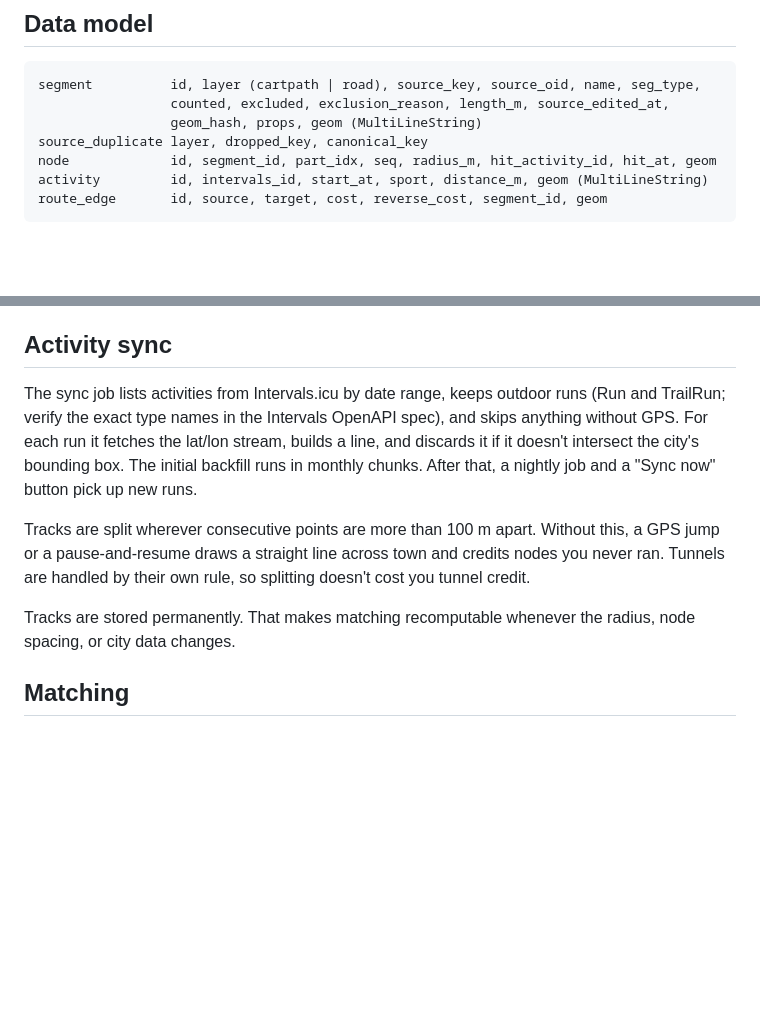
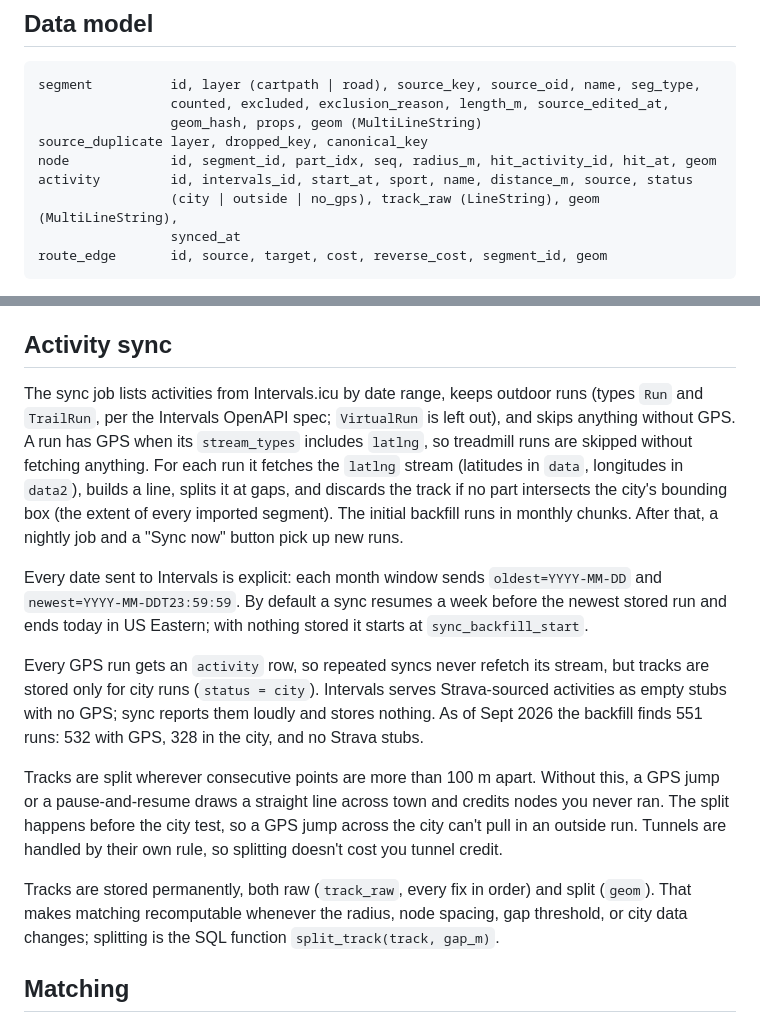
Before and after one commit to cailloux/run-ptc, a Markdown page: docs/PLAN.md, 2 parts joined by grey strips. Drawn GitHub-style; blank space fills up the shorter version.

Commit message:
Document activity sync as built
Records the verified stream shape, the GPS and Strava-stub rules, the
explicit date windows, the bounding-box test on split tracks, and the
raw/split track storage, plus the sync and activities commands.

Co-Authored-By: Claude Opus 5 <noreply@anthropic.com>

````diff
--- a/docs/PLAN.md
+++ b/docs/PLAN.md
@@ -59,7 +59,9 @@ segment          id, layer (cartpath | road), source_key, source_oid, name, seg_
                  geom_hash, props, geom (MultiLineString)
 source_duplicate layer, dropped_key, canonical_key
 node             id, segment_id, part_idx, seq, radius_m, hit_activity_id, hit_at, geom
-activity         id, intervals_id, start_at, sport, distance_m, geom (MultiLineString)
+activity         id, intervals_id, start_at, sport, name, distance_m, source, status
+                 (city | outside | no_gps), track_raw (LineString), geom (MultiLineString),
+                 synced_at
 route_edge       id, source, target, cost, reverse_cost, segment_id, geom
 ```
 
@@ -73,11 +75,15 @@ Nodes are generated along each part of each counted segment, evenly spaced at 20
 
 ## Activity sync
 
-The sync job lists activities from Intervals.icu by date range, keeps outdoor runs (Run and TrailRun; verify the exact type names in the Intervals OpenAPI spec), and skips anything without GPS. For each run it fetches the lat/lon stream, builds a line, and discards it if it doesn't intersect the city's bounding box. The initial backfill runs in monthly chunks. After that, a nightly job and a "Sync now" button pick up new runs.
+The sync job lists activities from Intervals.icu by date range, keeps outdoor runs (types `Run` and `TrailRun`, per the Intervals OpenAPI spec; `VirtualRun` is left out), and skips anything without GPS. A run has GPS when its `stream_types` includes `latlng`, so treadmill runs are skipped without fetching anything. For each run it fetches the `latlng` stream (latitudes in `data`, longitudes in `data2`), builds a line, splits it at gaps, and discards the track if no part intersects the city's bounding box (the extent of every imported segment). The initial backfill runs in monthly chunks. After that, a nightly job and a "Sync now" button pick up new runs.
 
-Tracks are split wherever consecutive points are more than 100 m apart. Without this, a GPS jump or a pause-and-resume draws a straight line across town and credits nodes you never ran. Tunnels are handled by their own rule, so splitting doesn't cost you tunnel credit.
+Every date sent to Intervals is explicit: each month window sends `oldest=YYYY-MM-DD` and `newest=YYYY-MM-DDT23:59:59`. By default a sync resumes a week before the newest stored run and ends today in US Eastern; with nothing stored it starts at `sync_backfill_start`.
 
-Tracks are stored permanently. That makes matching recomputable whenever the radius, node spacing, or city data changes.
+Every GPS run gets an `activity` row, so repeated syncs never refetch its stream, but tracks are stored only for city runs (`status = city`). Intervals serves Strava-sourced activities as empty stubs with no GPS; sync reports them loudly and stores nothing. As of Sept 2026 the backfill finds 551 runs: 532 with GPS, 328 in the city, and no Strava stubs.
+
+Tracks are split wherever consecutive points are more than 100 m apart. Without this, a GPS jump or a pause-and-resume draws a straight line across town and credits nodes you never ran. The split happens before the city test, so a GPS jump across the city can't pull in an outside run. Tunnels are handled by their own rule, so splitting doesn't cost you tunnel credit.
+
+Tracks are stored permanently, both raw (`track_raw`, every fix in order) and split (`geom`). That makes matching recomputable whenever the radius, node spacing, gap threshold, or city data changes; splitting is the SQL function `split_track(track, gap_m)`.
 
 ## Matching
 
````
Also changed, not shown: CLAUDE.md (+5 -1 lines).
